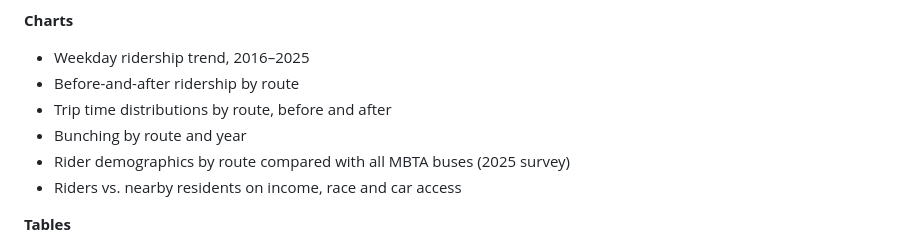
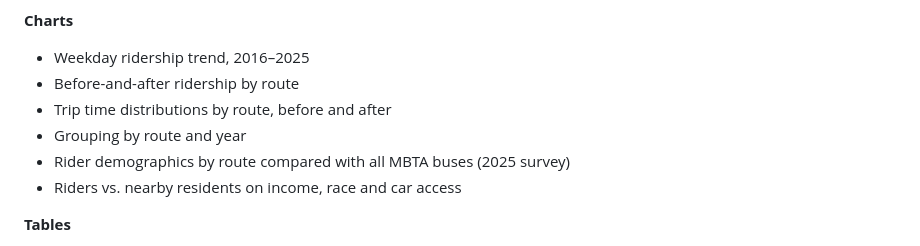
Before and after one commit to sahilmittal-policy/boston-mbta-ridership, a Markdown page: docs/Submissions/Data Analysis Plan.md, the part around the change. GitHub-like rendering.

Commit message:
Change 'Bunching' to 'Grouping' in analysis plan

```diff
--- a/docs/Submissions/Data Analysis Plan.md
+++ b/docs/Submissions/Data Analysis Plan.md
@@ -61,7 +61,7 @@ We draw on the sources in our Data Source Inventory, which link through GTFS rou
 - Weekday ridership trend, 2016–2025
 - Before-and-after ridership by route
 - Trip time distributions by route, before and after
-- Bunching by route and year
+- Grouping by route and year
 - Rider demographics by route compared with all MBTA buses (2025 survey)
 - Riders vs. nearby residents on income, race and car access
 
```
